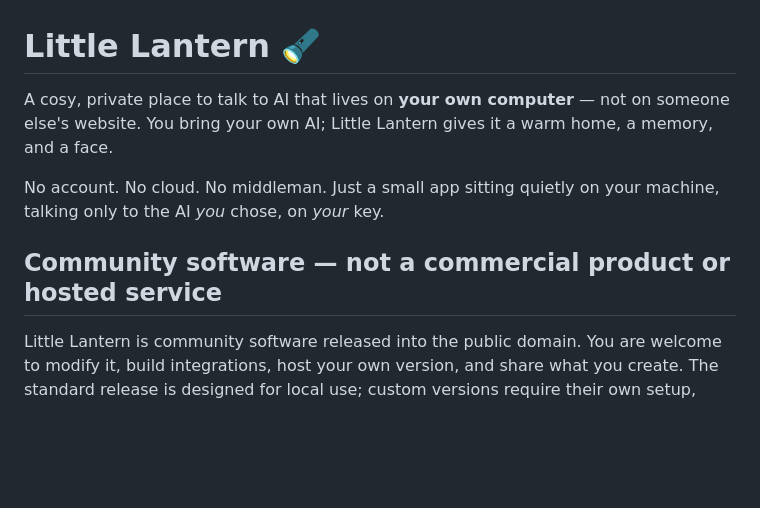
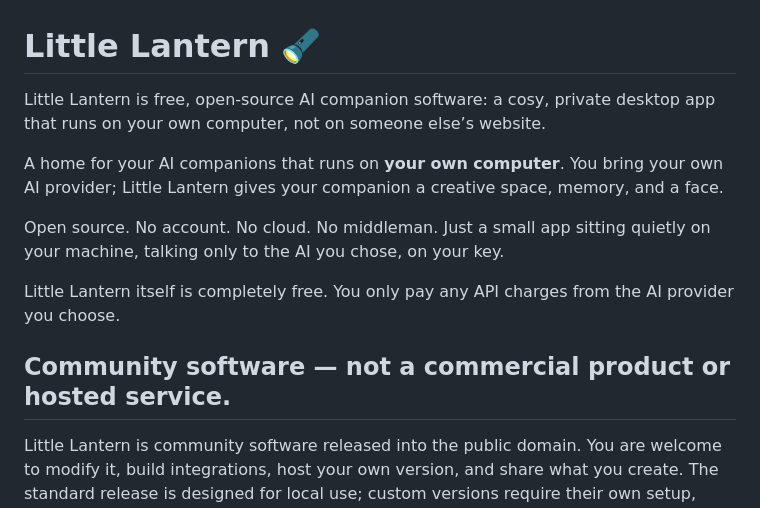
Before and after one commit to MadScientist-Labs/little-lantern, a Markdown page: README.md, the part around the change. Rendered like a GitHub page; blank space fills up the shorter version.

```diff
--- a/README.md
+++ b/README.md
@@ -1,10 +1,14 @@
 # Little Lantern 🔦
 
-A cosy, private place to talk to AI that lives on **your own computer** — not on someone else's website. You bring your own AI; Little Lantern gives it a warm home, a memory, and a face.
+Little Lantern is free, open-source AI companion software: a cosy, private desktop app that runs on your own computer, not on someone else’s website.
 
-No account. No cloud. No middleman. Just a small app sitting quietly on your machine, talking only to the AI *you* chose, on *your* key.
+A home for your AI companions that runs on **your own computer**. You bring your own AI provider; Little Lantern gives your companion a creative space, memory, and a face.
 
-## Community software — not a commercial product or hosted service
+Open source. No account. No cloud. No middleman. Just a small app sitting quietly on your machine, talking only to the AI you chose, on your key.
+
+Little Lantern itself is completely free. You only pay any API charges from the AI provider you choose.
+
+## Community software — not a commercial product or hosted service.
 
 Little Lantern is community software released into the public domain. You are welcome to modify it, build integrations, host your own version, and share what you create. The standard release is designed for local use; custom versions require their own setup, security, maintenance, and technical support.
 
```
